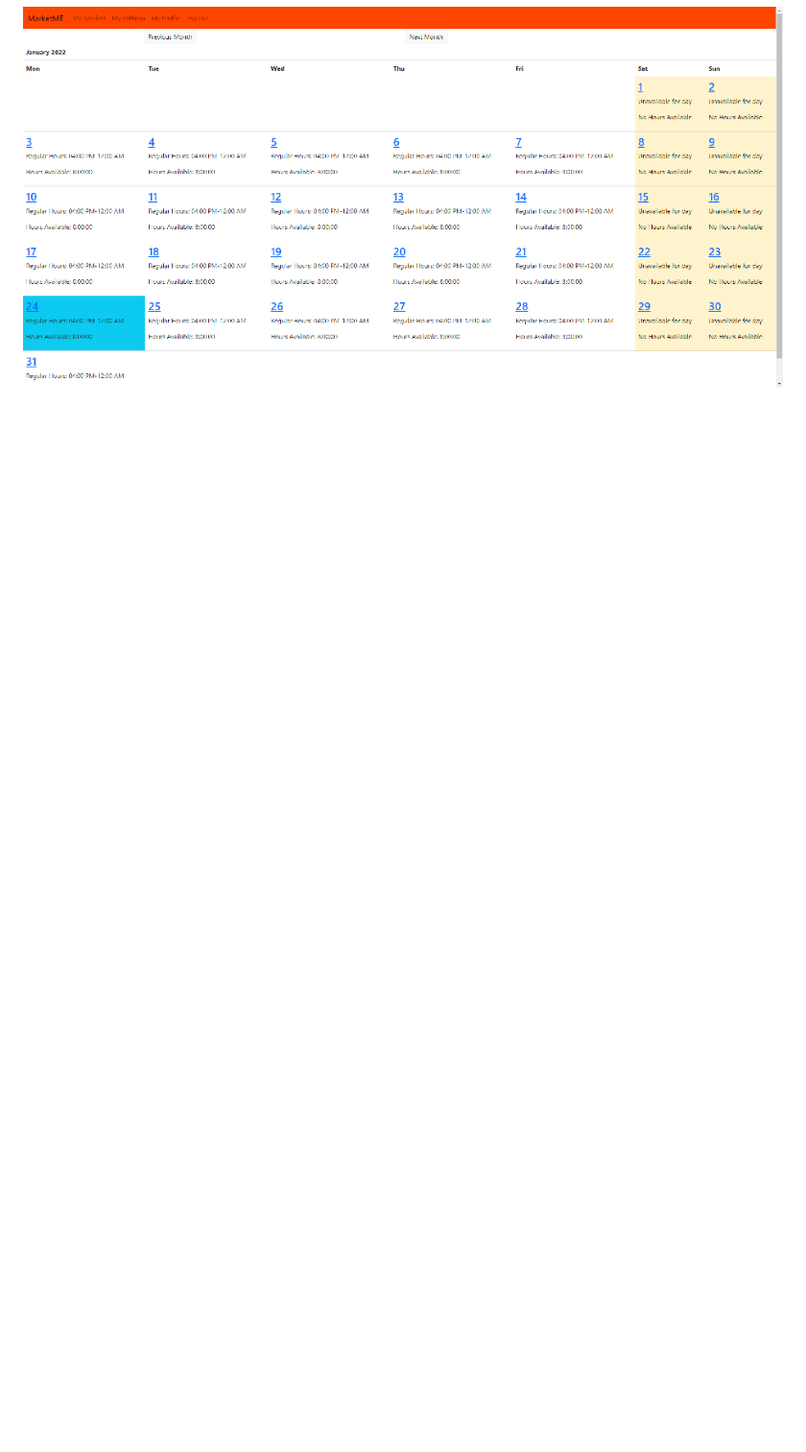
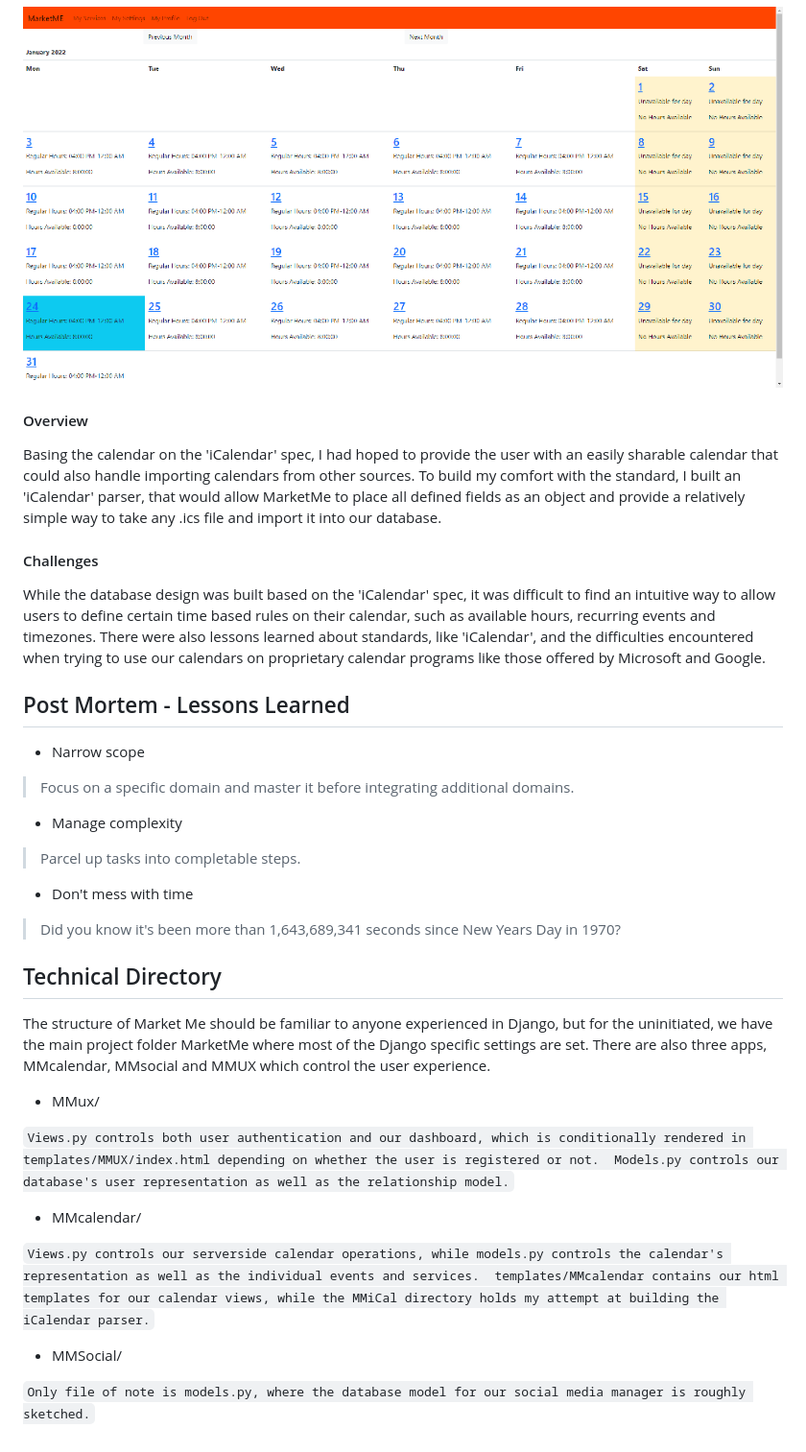
Before and after one commit to PhiloTFarnsworth/MarketMePostMortem, a Markdown page: README.md, the part around the change printed below. Shown: that part at 96% size. Rendered like a GitHub page; blank space fills up the shorter version.

````diff
--- a/README.md
+++ b/README.md
@@ -51 +21,29 @@ vein I consider it a successful one.
 ![Calendar](Calendar.png)
+
+#### Overview
+Basing the calendar on the 'iCalendar' spec, I had hoped to provide the user with an easily sharable calendar that could also handle importing calendars from other sources.  To build my comfort with the standard, I built an 'iCalendar' parser, that would allow MarketMe to place all defined fields as an object and provide a relatively simple way to take any .ics file and import it into our database.
+
+#### Challenges
+While the database design was built based on the 'iCalendar' spec, it was difficult to find an intuitive way to allow users to define certain time based rules on their calendar, such as available hours, recurring events and timezones.  There were also lessons learned about standards, like 'iCalendar', and the difficulties encountered when trying to use our calendars on proprietary calendar programs like those offered by Microsoft and Google.
+
+## Post Mortem - Lessons Learned
+* Narrow scope
+>Focus on a specific domain and master it before integrating additional domains.
+* Manage complexity
+>Parcel up tasks into completable steps.
+* Don't mess with time
+>Did you know it's been more than 1,643,689,341 seconds since New Years Day in 1970?
+
+## Technical Directory
+The structure of Market Me should be familiar to anyone experienced in Django, but for the uninitiated,  we have the main project folder MarketMe where most of the Django specific settings are set.  There are also three apps, MMcalendar, MMsocial and MMUX which control the user experience.
+* MMux/
+
+```Views.py controls both user authentication and our dashboard, which is conditionally rendered in templates/MMUX/index.html depending on whether the user is registered or not.  Models.py controls our database's user representation as well as the relationship model.```
+
+* MMcalendar/
+
+```Views.py controls our serverside calendar operations, while models.py controls the calendar's representation as well as the individual events and services.  templates/MMcalendar contains our html templates for our calendar views, while the MMiCal directory holds my attempt at building the iCalendar parser.```
+
+* MMSocial/
+
+```Only file of note is models.py, where the database model for our social media manager is roughly sketched.```
````
Also changed, not shown: other parts of README.md (+16 -46 lines), outline.png (added).
